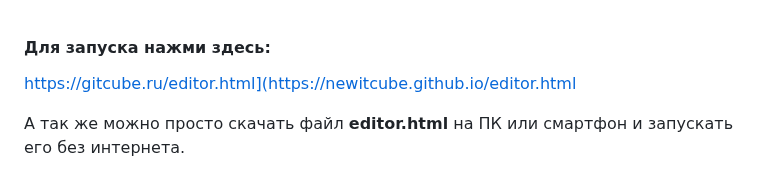
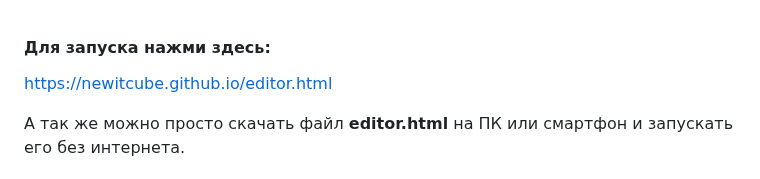
Before and after one commit to yuratokazin/Lesson001, a Markdown page: HTMLeditor/README.md, the part around the change. Rendered like a GitHub page.

```diff
--- a/HTMLeditor/README.md
+++ b/HTMLeditor/README.md
@@ -1,5 +1,5 @@
 #### Для запуска нажми здесь:
-https://gitcube.ru/editor.html](https://newitcube.github.io/editor.html
+https://newitcube.github.io/editor.html
 
 
 А так же можно просто скачать файл **editor.html** на ПК или смартфон и запускать его без интернета.
```
